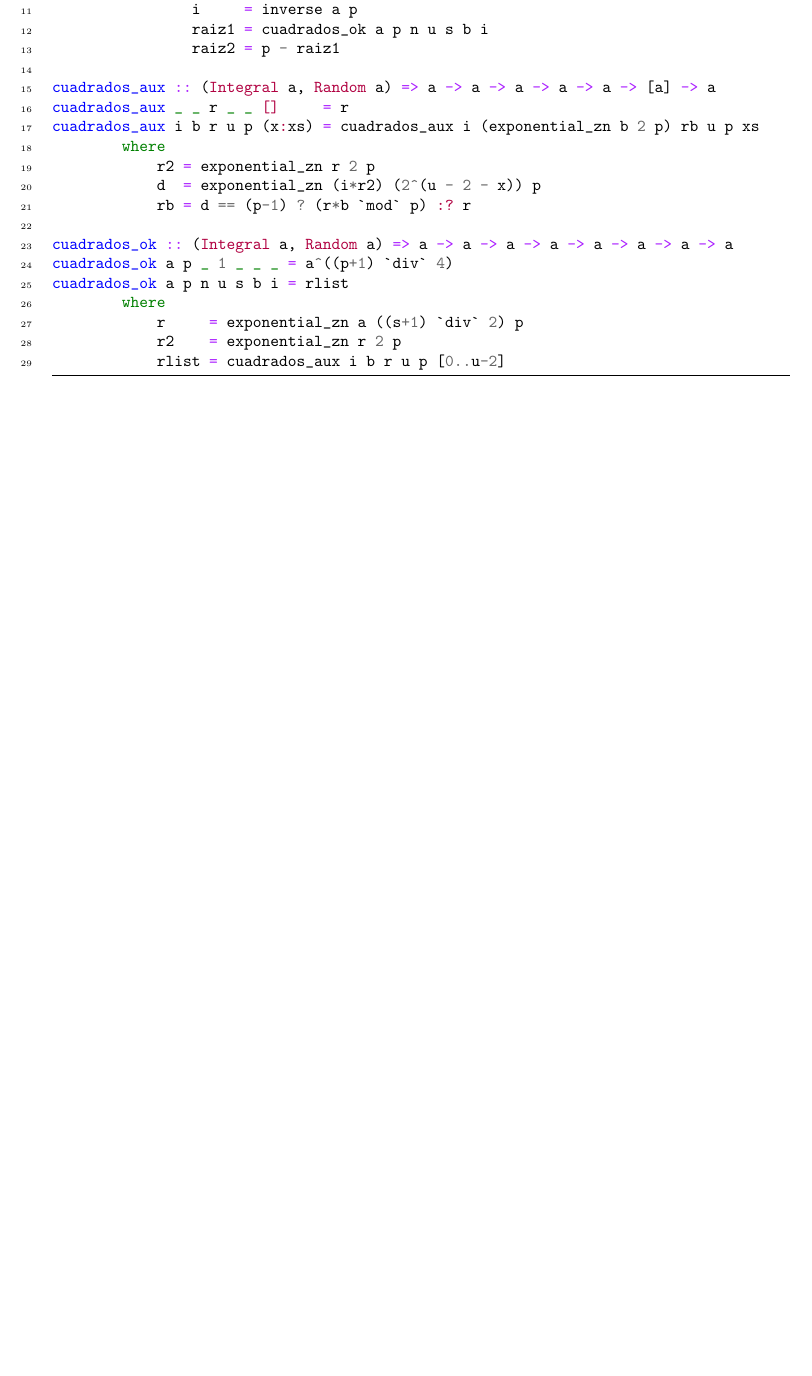
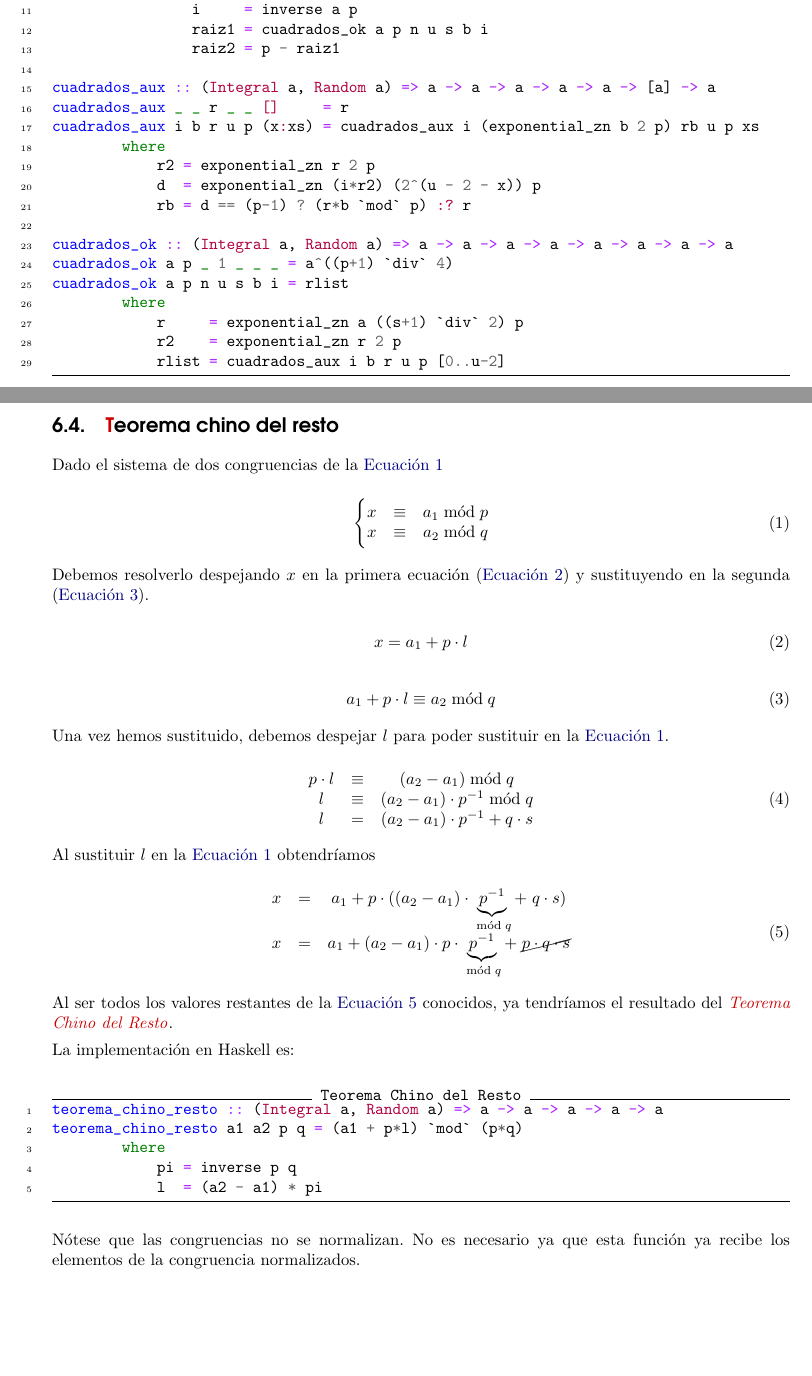
Before and after one commit to mgmacias95/Criptografia_y_Computacion, a LaTeX document (doc/aritmetica_modular.tex): part of page 9 of 9 before the commit and two parts of pages 9 and 10 of 11 after it, the two joined at a grey line, cut so that both start at the same text, the shorter picture padded with empty space. Compiled offline with pdfLaTeX.

Commit message:
finishing ex 6 doc

```diff
--- a/doc/aritmetica_modular.tex
+++ b/doc/aritmetica_modular.tex
@@ -9,6 +9,7 @@
 \usepackage{colortbl}
 \usepackage{minted}
 \usepackage[left=3cm, right=3cm]{geometry}
+\usepackage{cancel}
 
 \usepackage[bookmarks=true,
             bookmarksnumbered=false, % true means bookmarks in
@@ -479,3 +480,61 @@ cuadrados_ok a p n u s b i = rlist
             rlist = cuadrados_aux i b r u p [0..u-2]
 \end{minted}
 
+\subsection{\textcolor{rojo}Teorema chino del resto}
+Dado el sistema de dos congruencias de la \hyperref[eqinicial]{Ecuación \ref*{eqinicial}}
+
+\begin{equation}
+\label{eqinicial}
+\Bigg\{ \begin{matrix}
+    x & \equiv & a_1 \bmod p\\
+    x & \equiv & a_2 \bmod q
+\end{matrix}
+\end{equation}
+
+Debemos resolverlo despejando $x$ en la primera ecuación (\hyperref[eqdespx]{Ecuación \ref*{eqdespx}}) y sustituyendo en la segunda (\hyperref[eqsusx]{Ecuación \ref*{eqsusx}}).
+
+\begin{equation}
+\label{eqdespx}
+    x = a_1 + p \cdot l
+\end{equation}
+
+\begin{equation}
+\label{eqsusx}
+    a_1 + p \cdot l \equiv a_2 \bmod q
+\end{equation}
+
+
+Una vez hemos sustituido, debemos despejar $l$ para poder sustituir en la \hyperref[eqinicial]{Ecuación \ref*{eqinicial}}.
+
+\begin{equation}
+\label{eqpdesl}
+\begin{matrix}
+p \cdot l & \equiv & (a_2 - a_1) \bmod q \\
+l & \equiv & (a_2 - a_1) \cdot p^{-1} \bmod q\\
+l & = & (a_2 - a_1) \cdot p^{-1} + q \cdot s
+\end{matrix}
+\end{equation}
+
+Al sustituir $l$ en la \hyperref[eqinicial]{Ecuación \ref*{eqinicial}} obtendríamos
+
+\begin{equation}
+\label{sustl}
+\begin{matrix}
+x & = & a_1 + p \cdot ((a_2 - a_1) \cdot \underbrace{p^{-1}}_{\bmod q} +\; q \cdot s)\\
+x & = & a_1 + (a_2 - a_1) \cdot p \cdot \underbrace{p^{-1}}_{\bmod q} +\; \cancel{p \cdot q \cdot s}
+\end{matrix}
+\end{equation}
+
+Al ser todos los valores restantes de la \hyperref[sustl]{Ecuación \ref*{sustl}} conocidos, ya tendríamos el resultado del \textcolor{rojo}{\textit{Teorema Chino del Resto}}.
+
+La implementación en Haskell es:
+
+\begin{minted}[linenos, frame=lines, label={Teorema Chino del Resto}]{haskell}
+teorema_chino_resto :: (Integral a, Random a) => a -> a -> a -> a -> a
+teorema_chino_resto a1 a2 p q = (a1 + p*l) `mod` (p*q)
+        where
+            pi = inverse p q
+            l  = (a2 - a1) * pi
+\end{minted}
+
+Nótese que las congruencias no se normalizan. No es necesario ya que esta función ya recibe los elementos de la congruencia normalizados.
@@ -481,0 +546 @@ cuadrados_ok a p n u s b i = rlist
+raices_cuadradas :: (Integral a, Random a) => a -> a -> a -> (a,a,a,a)
@@ -481,0 +552,3 @@ cuadrados_ok a p n u s b i = rlist
+            r1       = teorema_chino_resto a1 a2 p q
+            r2       = n - r1
+            r3       = teorema_chino_resto a1 a4 p q
```
Also changed, not shown: doc/aritmetica_modular.tex (44 more changed lines).
